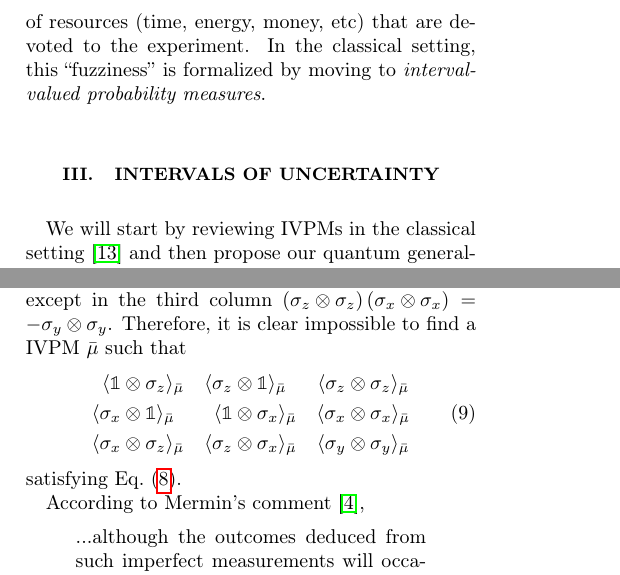
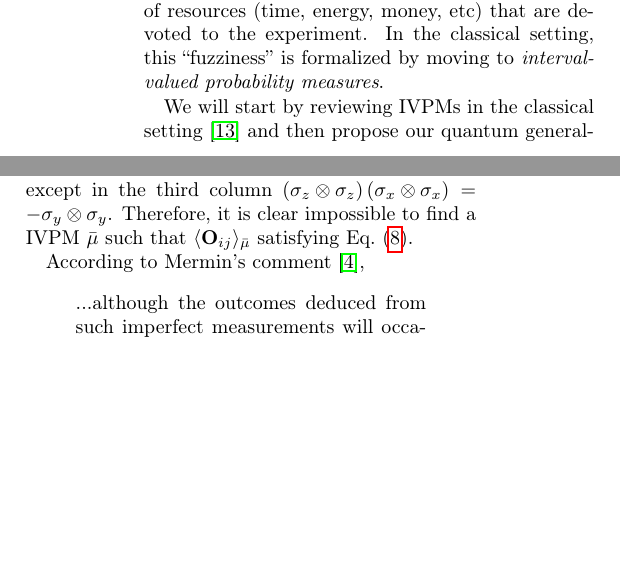
Before and after one commit to yuttai/Contextuality-and-Nonlocality-in-Discrete-Quantum-Theory, a LaTeX paper (prop_letter.tex): two parts of the columns of pages 2 and 4 of 7, joined at a grey line, cut so that both start at the same text, the shorter picture padded with empty space. Compiled offline with pdfLaTeX.

Commit message:
Updated by Prof. Hanson

```diff
--- a/prop_letter.tex
+++ b/prop_letter.tex
@@ -335,7 +335,7 @@ by moving to \emph{interval-valued probability measures}.
 % \]
 
 %%%%%%%%%%%%%%%%%%%%%%%%%%%%%%%%%%%%%%%%%%%%%%%%%%%%%%%%%%%%%%%%%%%%%%%%%%%%%
-\section{Intervals of Uncertainty}
+%\section{Intervals of Uncertainty}
 
 We will start by reviewing IVPMs in the classical setting\nb\cite{JamisonLodwick2004}
 and then propose our quantum generalization. In the classical setting,
@@ -573,14 +573,14 @@ have the the expectation value\nb$\left\{ 1\right\} $ or $\left\{ -1\right\} $.
 In each row and column, operators commutes, and each operator is the
 product of the two others, except in the third column $\left(\sigma_{z}\otimes\sigma_{z}\right)\left(\sigma_{x}\otimes\sigma_{x}\right)=-\sigma_{y}\otimes\sigma_{y}$.
 Therefore, it is clear impossible to find a IVPM\nb$\bar{\mu}$ such
-that
-\begin{equation}
-\begin{aligned}\langle\mathbb{1} & \otimes\sigma_{z}\rangle_{\bar{\mu}} & \langle\sigma_{z} & \otimes\mathbb{1}\rangle_{\bar{\mu}} & \langle\sigma_{z} & \otimes\sigma_{z}\rangle_{\bar{\mu}}\\
-\langle\sigma_{x} & \otimes\mathbb{1}\rangle_{\bar{\mu}} & \langle\mathbb{1} & \otimes\sigma_{x}\rangle_{\bar{\mu}} & \langle\sigma_{x} & \otimes\sigma_{x}\rangle_{\bar{\mu}}\\
-\langle\sigma_{x} & \otimes\sigma_{z}\rangle_{\bar{\mu}} & \langle\sigma_{z} & \otimes\sigma_{x}\rangle_{\bar{\mu}} & \langle\sigma_{y} & \otimes\sigma_{y}\rangle_{\bar{\mu}}
-\end{aligned}
-\label{eq:MerminSquare-values}
-\end{equation}
+that $\langle \mathbf{O}_{ij}\rangle_{\bar \mu}$
+%\begin{equation}
+%\begin{aligned}\langle\mathbb{1} & \otimes\sigma_{z}\rangle_{\bar{\mu}} & \langle\sigma_{z} & \otimes\mathbb{1}\rangle_{\bar{\mu}} & \langle\sigma_{z} %& \otimes\sigma_{z}\rangle_{\bar{\mu}}\\
+%\langle\sigma_{x} & \otimes\mathbb{1}\rangle_{\bar{\mu}} & \langle\mathbb{1} & \otimes\sigma_{x}\rangle_{\bar{\mu}} & \langle\sigma_{x} & %\otimes\sigma_{x}\rangle_{\bar{\mu}}\\
+%\langle\sigma_{x} & \otimes\sigma_{z}\rangle_{\bar{\mu}} & \langle\sigma_{z} & \otimes\sigma_{x}\rangle_{\bar{\mu}} & \langle\sigma_{y} & %\otimes\sigma_{y}\rangle_{\bar{\mu}}
+%\end{aligned}
+%\label{eq:MerminSquare-values}
+%\end{equation}
 satisfying Eq.~(\ref{eq:Kochen-Specker-Rules}).
 
 According to Mermin's comment\nb\cite{Mermin1999},
```
Also changed, not shown: prop_letter.tex (12 more changed lines).
